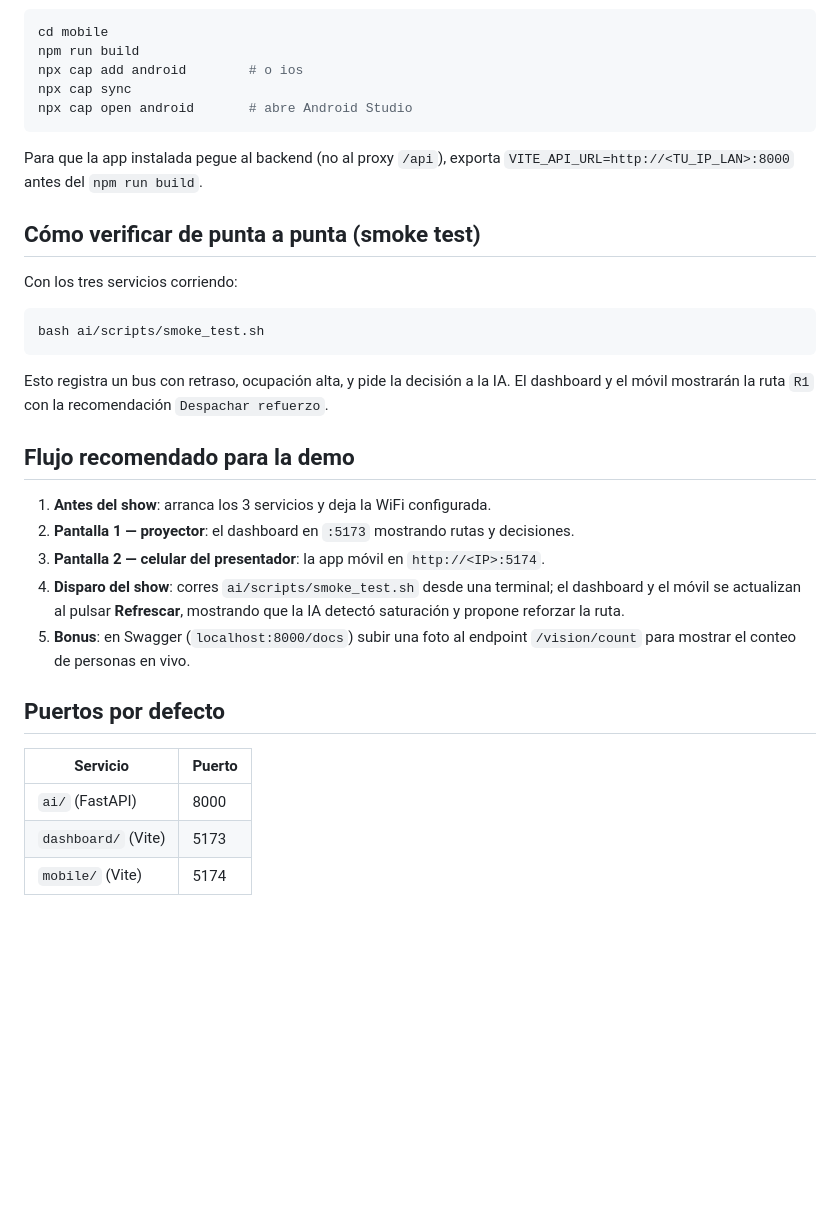
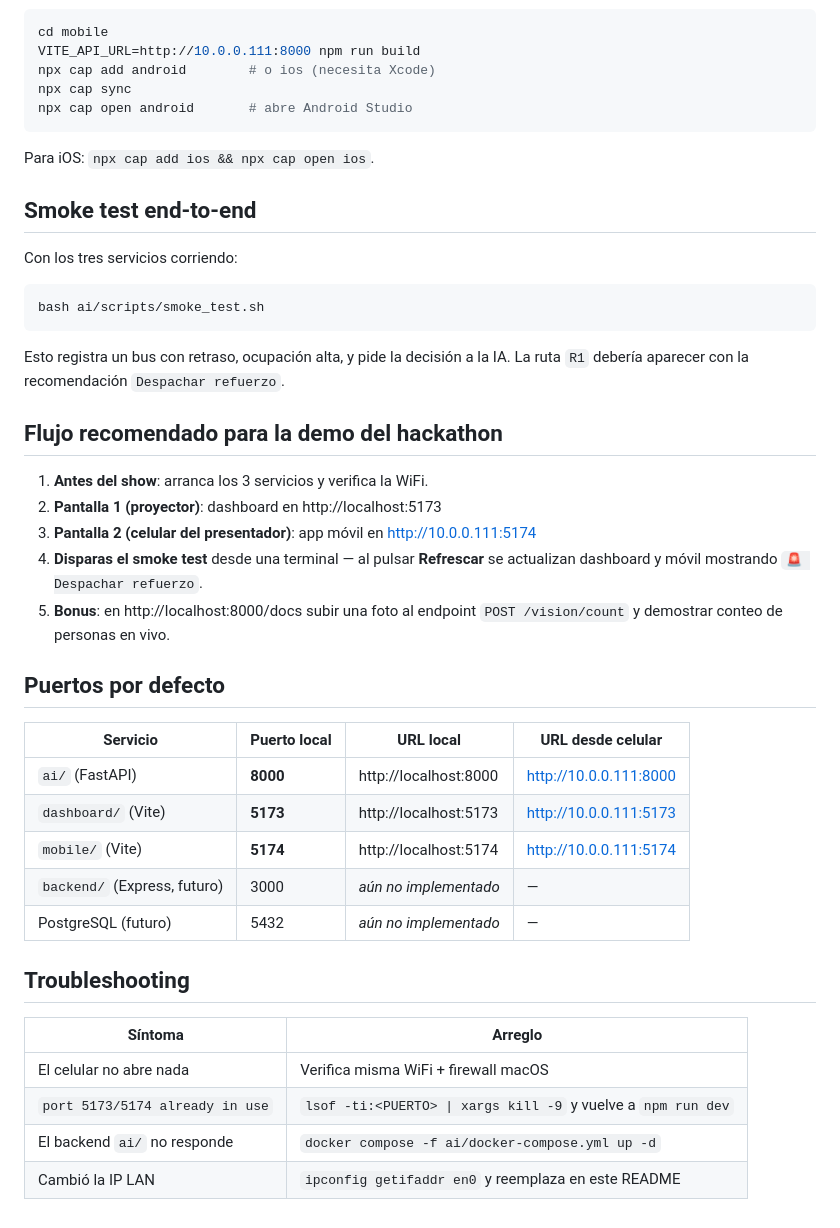
Before and after one commit to Jerdirlson/hackathon-campusland, a Markdown page: README.md, the part around one of its changes. Rendered like a GitHub page; blank space fills up the shorter version.

````diff
--- a/README.md
+++ b/README.md
@@ -49,13 +72,14 @@ Si quieres correrlo **como app nativa instalada** (Android/iOS):
 ```bash
 cd mobile
-npm run build
-npx cap add android        # o ios
+VITE_API_URL=http://10.0.0.111:8000 npm run build
+npx cap add android        # o ios (necesita Xcode)
 npx cap sync
 npx cap open android       # abre Android Studio
 ```
-Para que la app instalada pegue al backend (no al proxy `/api`), exporta `VITE_API_URL=http://<TU_IP_LAN>:8000` antes del `npm run build`.
 
-## Cómo verificar de punta a punta (smoke test)
+Para iOS: `npx cap add ios && npx cap open ios`.
+
+## Smoke test end-to-end
 
 Con los tres servicios corriendo:
 
@@ -63,20 +87,31 @@ Con los tres servicios corriendo:
 bash ai/scripts/smoke_test.sh
 ```
 
-Esto registra un bus con retraso, ocupación alta, y pide la decisión a la IA. El dashboard y el móvil mostrarán la ruta `R1` con la recomendación `Despachar refuerzo`.
+Esto registra un bus con retraso, ocupación alta, y pide la decisión a la IA. La ruta `R1` debería aparecer con la recomendación `Despachar refuerzo`.
 
-## Flujo recomendado para la demo
+## Flujo recomendado para la demo del hackathon
 
-1. **Antes del show**: arranca los 3 servicios y deja la WiFi configurada.
-2. **Pantalla 1 — proyector**: el dashboard en `:5173` mostrando rutas y decisiones.
-3. **Pantalla 2 — celular del presentador**: la app móvil en `http://<IP>:5174`.
-4. **Disparo del show**: corres `ai/scripts/smoke_test.sh` desde una terminal; el dashboard y el móvil se actualizan al pulsar **Refrescar**, mostrando que la IA detectó saturación y propone reforzar la ruta.
-5. **Bonus**: en Swagger (`localhost:8000/docs`) subir una foto al endpoint `/vision/count` para mostrar el conteo de personas en vivo.
+1. **Antes del show**: arranca los 3 servicios y verifica la WiFi.
+2. **Pantalla 1 (proyector)**: dashboard en http://localhost:5173
+3. **Pantalla 2 (celular del presentador)**: app móvil en http://10.0.0.111:5174
+4. **Disparas el smoke test** desde una terminal — al pulsar **Refrescar** se actualizan dashboard y móvil mostrando `🚨 Despachar refuerzo`.
+5. **Bonus**: en http://localhost:8000/docs subir una foto al endpoint `POST /vision/count` y demostrar conteo de personas en vivo.
 
 ## Puertos por defecto
 
-| Servicio | Puerto |
+| Servicio | Puerto local | URL local | URL desde celular |
+|---|---|---|---|
+| `ai/` (FastAPI) | **8000** | http://localhost:8000 | http://10.0.0.111:8000 |
+| `dashboard/` (Vite) | **5173** | http://localhost:5173 | http://10.0.0.111:5173 |
+| `mobile/` (Vite) | **5174** | http://localhost:5174 | http://10.0.0.111:5174 |
+| `backend/` (Express, futuro) | 3000 | _aún no implementado_ | — |
+| PostgreSQL (futuro) | 5432 | _aún no implementado_ | — |
+
+## Troubleshooting
+
+| Síntoma | Arreglo |
 |---|---|
-| `ai/` (FastAPI) | 8000 |
-| `dashboard/` (Vite) | 5173 |
-| `mobile/` (Vite) | 5174 |
+| El celular no abre nada | Verifica misma WiFi + firewall macOS |
+| `port 5173/5174 already in use` | `lsof -ti:<PUERTO> \| xargs kill -9` y vuelve a `npm run dev` |
+| El backend `ai/` no responde | `docker compose -f ai/docker-compose.yml up -d` |
+| Cambió la IP LAN | `ipconfig getifaddr en0` y reemplaza en este README |
````
Also changed, not shown: other parts of README.md (+38 -15 lines).
